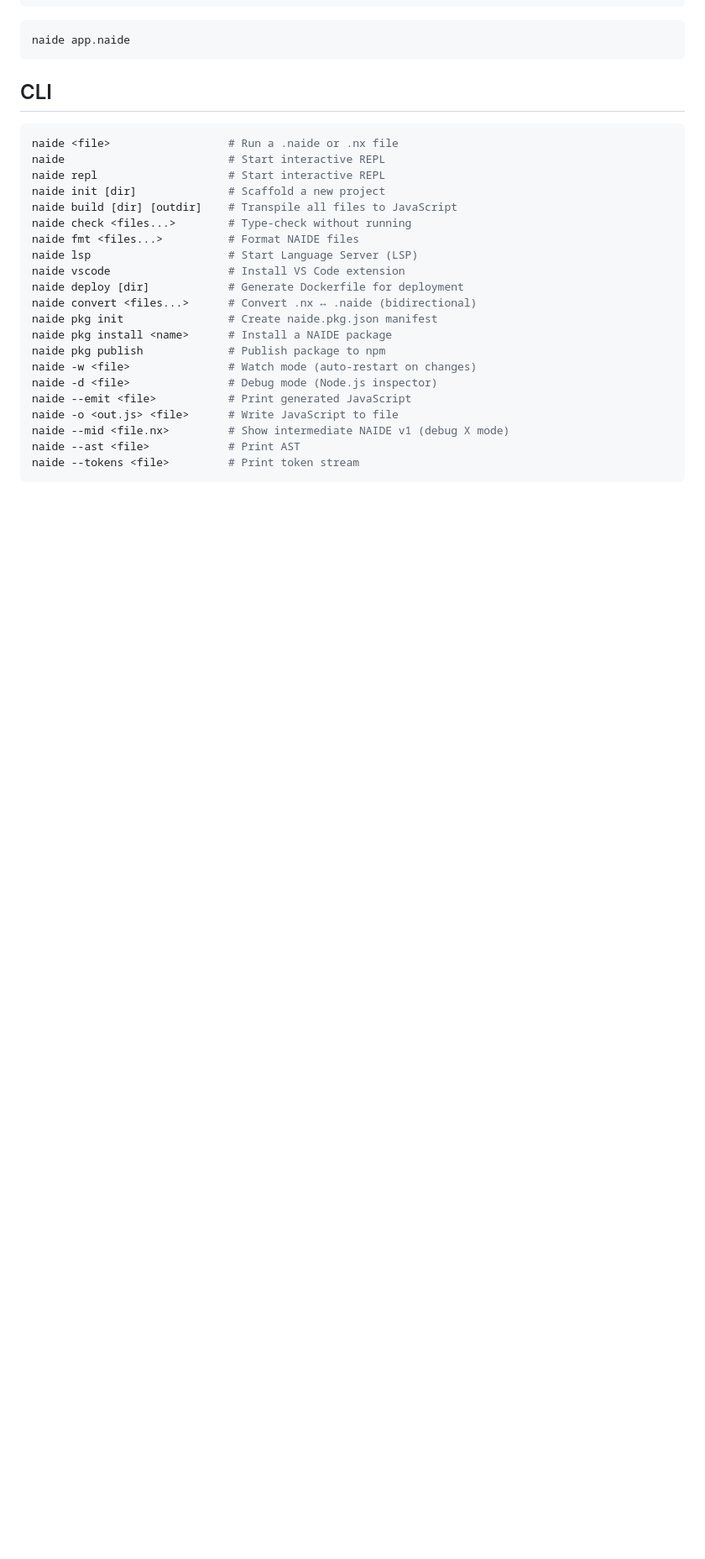
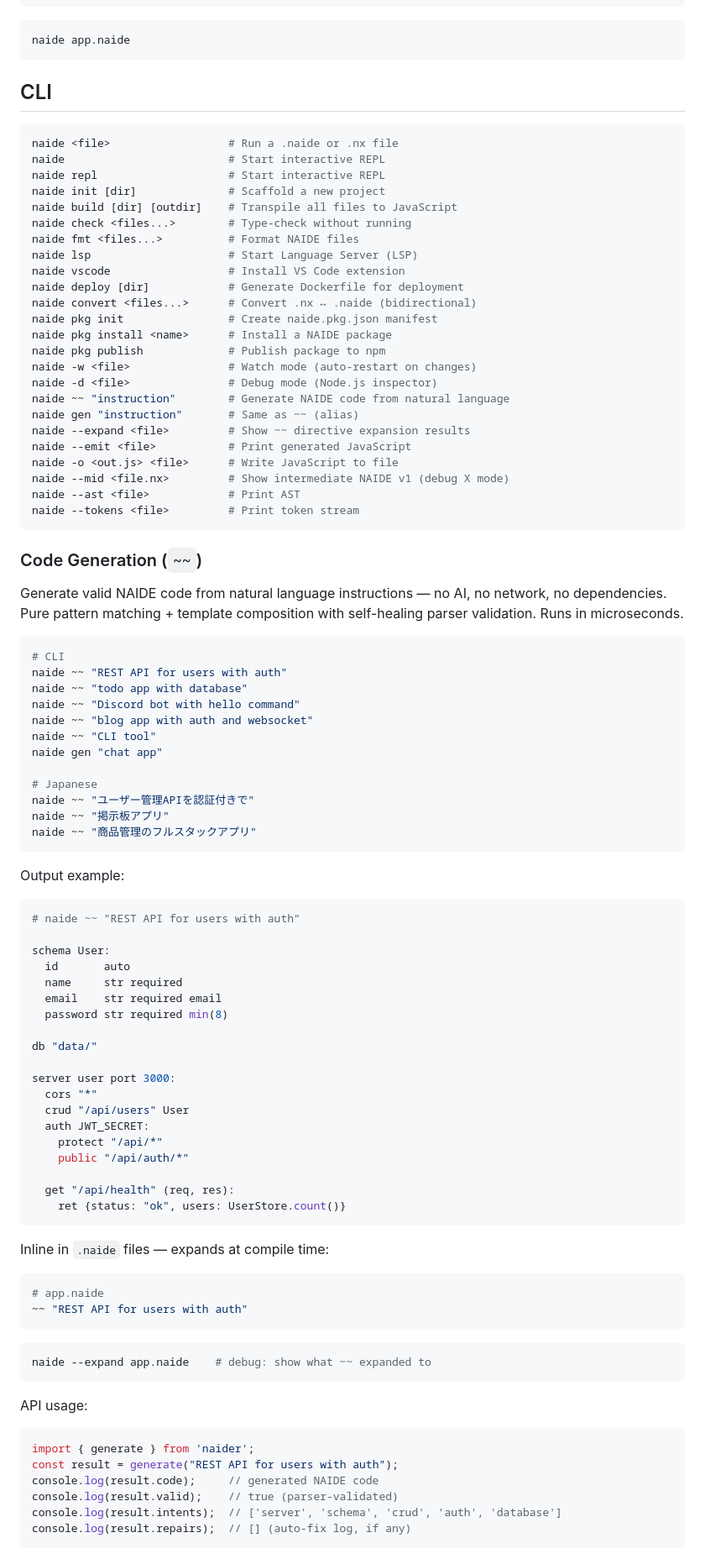
Before and after one commit to irxk/naide, a Markdown page: README.md, the part around one of its changes. Shown at 84% size. Rendered like a GitHub page; blank space fills up the shorter version.

Commit message:
Add ~~ code generation docs to README
Co-Authored-By: Claude Opus 4.6 <noreply@anthropic.com>

````diff
--- a/README.md
+++ b/README.md
@@ -77,6 +77,9 @@ naide pkg install <name>      # Install a NAIDE package
 naide pkg publish             # Publish package to npm
 naide -w <file>               # Watch mode (auto-restart on changes)
 naide -d <file>               # Debug mode (Node.js inspector)
+naide ~~ "instruction"        # Generate NAIDE code from natural language
+naide gen "instruction"       # Same as ~~ (alias)
+naide --expand <file>         # Show ~~ directive expansion results
 naide --emit <file>           # Print generated JavaScript
 naide -o <out.js> <file>      # Write JavaScript to file
 naide --mid <file.nx>         # Show intermediate NAIDE v1 (debug X mode)
@@ -84,3 +87,68 @@ naide --ast <file>            # Print AST
 naide --tokens <file>         # Print token stream
 ```
 
+### Code Generation (`~~`)
+
+Generate valid NAIDE code from natural language instructions — no AI, no network, no dependencies. Pure pattern matching + template composition with self-healing parser validation. Runs in microseconds.
+
+```bash
+# CLI
+naide ~~ "REST API for users with auth"
+naide ~~ "todo app with database"
+naide ~~ "Discord bot with hello command"
+naide ~~ "blog app with auth and websocket"
+naide ~~ "CLI tool"
+naide gen "chat app"
+
+# Japanese
+naide ~~ "ユーザー管理APIを認証付きで"
+naide ~~ "掲示板アプリ"
+naide ~~ "商品管理のフルスタックアプリ"
+```
+
+Output example:
+
+```python
+# naide ~~ "REST API for users with auth"
+
+schema User:
+  id       auto
+  name     str required
+  email    str required email
+  password str required min(8)
+
+db "data/"
+
+server user port 3000:
+  cors "*"
+  crud "/api/users" User
+  auth JWT_SECRET:
+    protect "/api/*"
+    public "/api/auth/*"
+
+  get "/api/health" (req, res):
+    ret {status: "ok", users: UserStore.count()}
+```
+
+Inline in `.naide` files — expands at compile time:
+
+```python
+# app.naide
+~~ "REST API for users with auth"
+```
+
+```bash
+naide --expand app.naide    # debug: show what ~~ expanded to
+```
+
+API usage:
+
+```javascript
+import { generate } from 'naider';
+const result = generate("REST API for users with auth");
+console.log(result.code);     // generated NAIDE code
+console.log(result.valid);    // true (parser-validated)
+console.log(result.intents);  // ['server', 'schema', 'crud', 'auth', 'database']
+console.log(result.repairs);  // [] (auto-fix log, if any)
+```
+
````
Also changed, not shown: other parts of README.md (+20 -1 lines).
